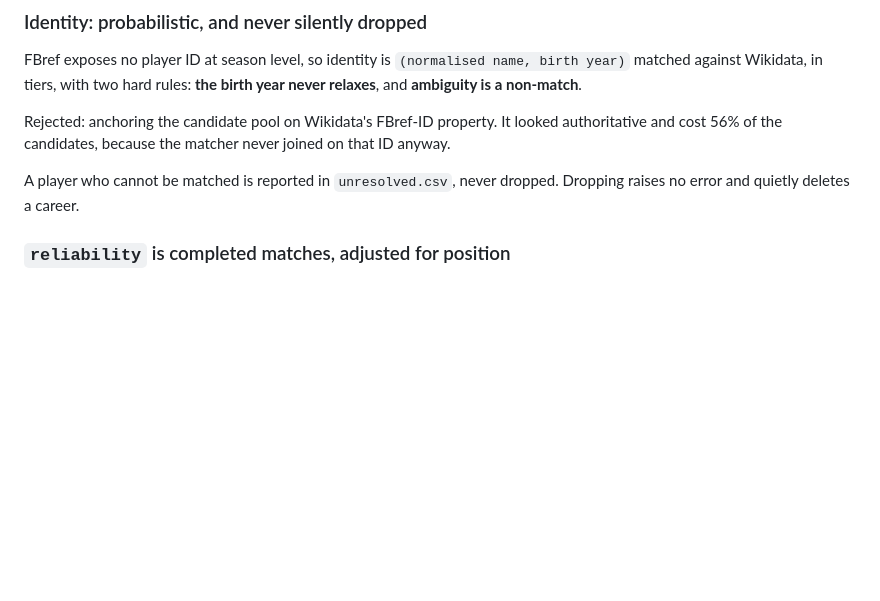
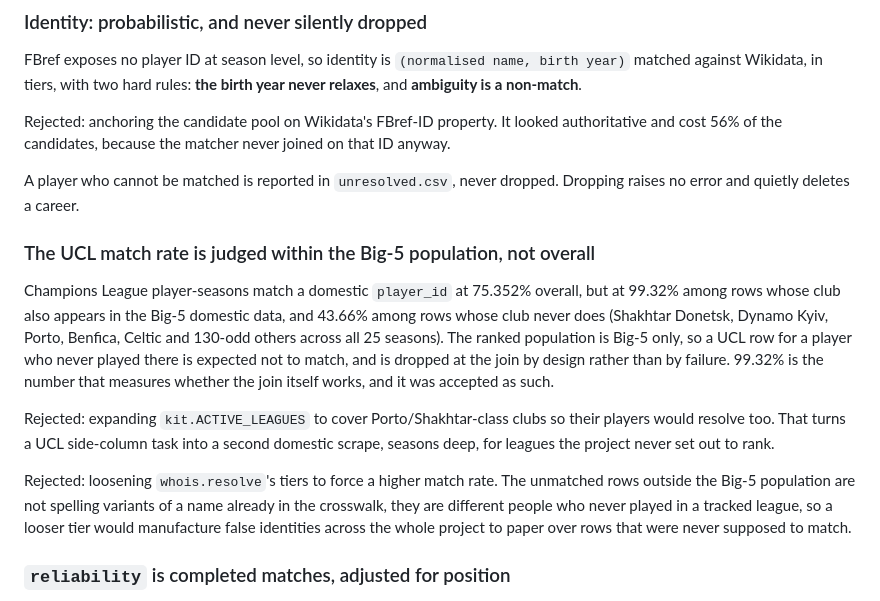
Before and after one commit to mishra-bytes/Football-DataScience-Analysis, a Markdown page: DECISION.md, the part around the change. Rendered like a GitHub page; blank space fills up the shorter version.

Commit message:
docs: record the ruling on the ucl match rate

```diff
--- a/DECISION.md
+++ b/DECISION.md
@@ -138,6 +138,27 @@ that ID anyway.
 
 A player who cannot be matched is reported in `unresolved.csv`, never dropped.
 Dropping raises no error and quietly deletes a career.
+
+### The UCL match rate is judged within the Big-5 population, not overall
+
+Champions League player-seasons match a domestic `player_id` at 75.352% overall,
+but at 99.32% among rows whose club also appears in the Big-5 domestic data, and
+43.66% among rows whose club never does (Shakhtar Donetsk, Dynamo Kyiv, Porto,
+Benfica, Celtic and 130-odd others across all 25 seasons). The ranked population
+is Big-5 only, so a UCL row for a player who never played there is expected not
+to match, and is dropped at the join by design rather than by failure. 99.32% is
+the number that measures whether the join itself works, and it was accepted as
+such.
+
+Rejected: expanding `kit.ACTIVE_LEAGUES` to cover Porto/Shakhtar-class clubs so
+their players would resolve too. That turns a UCL side-column task into a second
+domestic scrape, seasons deep, for leagues the project never set out to rank.
+
+Rejected: loosening `whois.resolve`'s tiers to force a higher match rate. The
+unmatched rows outside the Big-5 population are not spelling variants of a name
+already in the crosswalk, they are different people who never played in a
+tracked league, so a looser tier would manufacture false identities across the
+whole project to paper over rows that were never supposed to match.
 
 ### `reliability` is completed matches, adjusted for position
 
```
